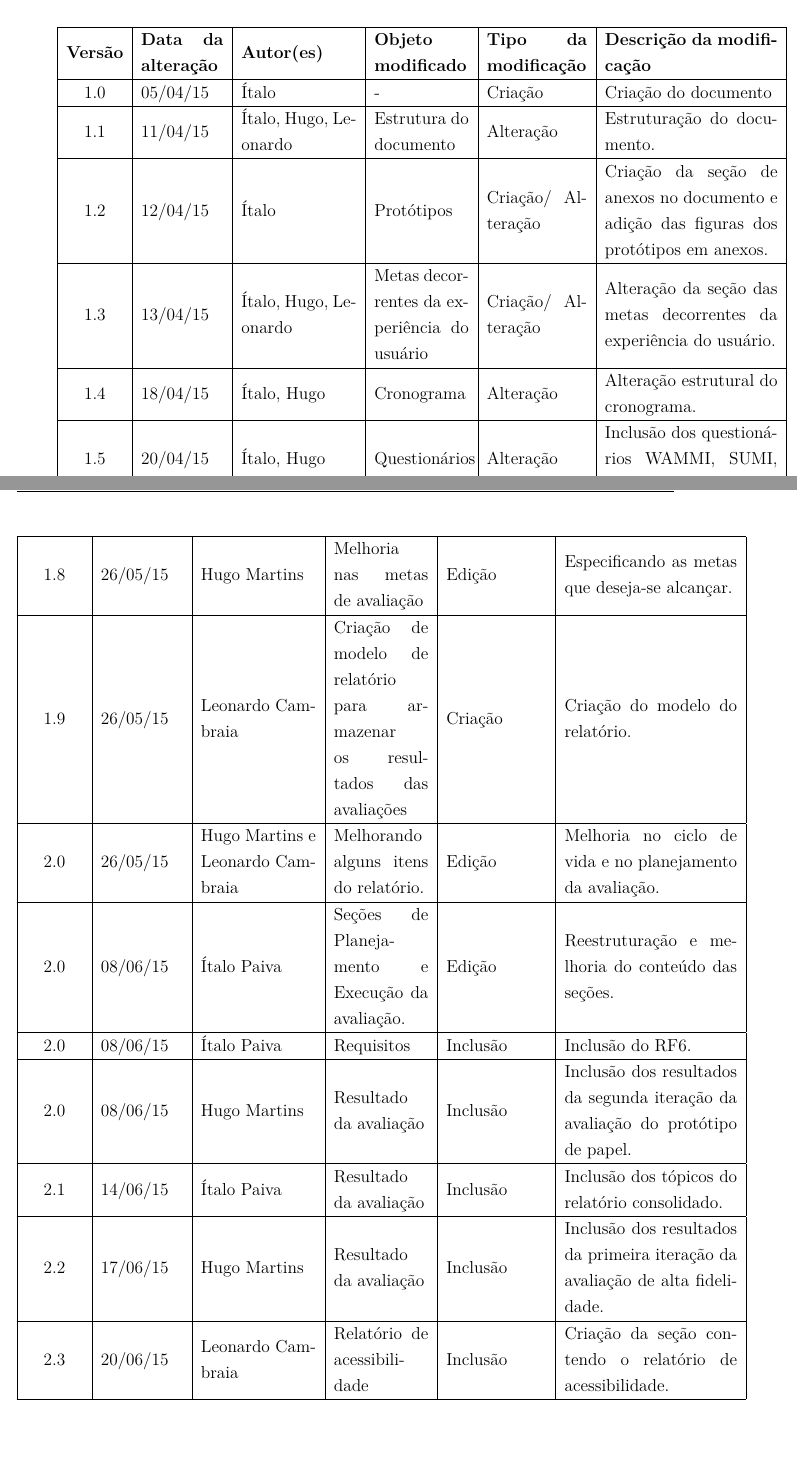
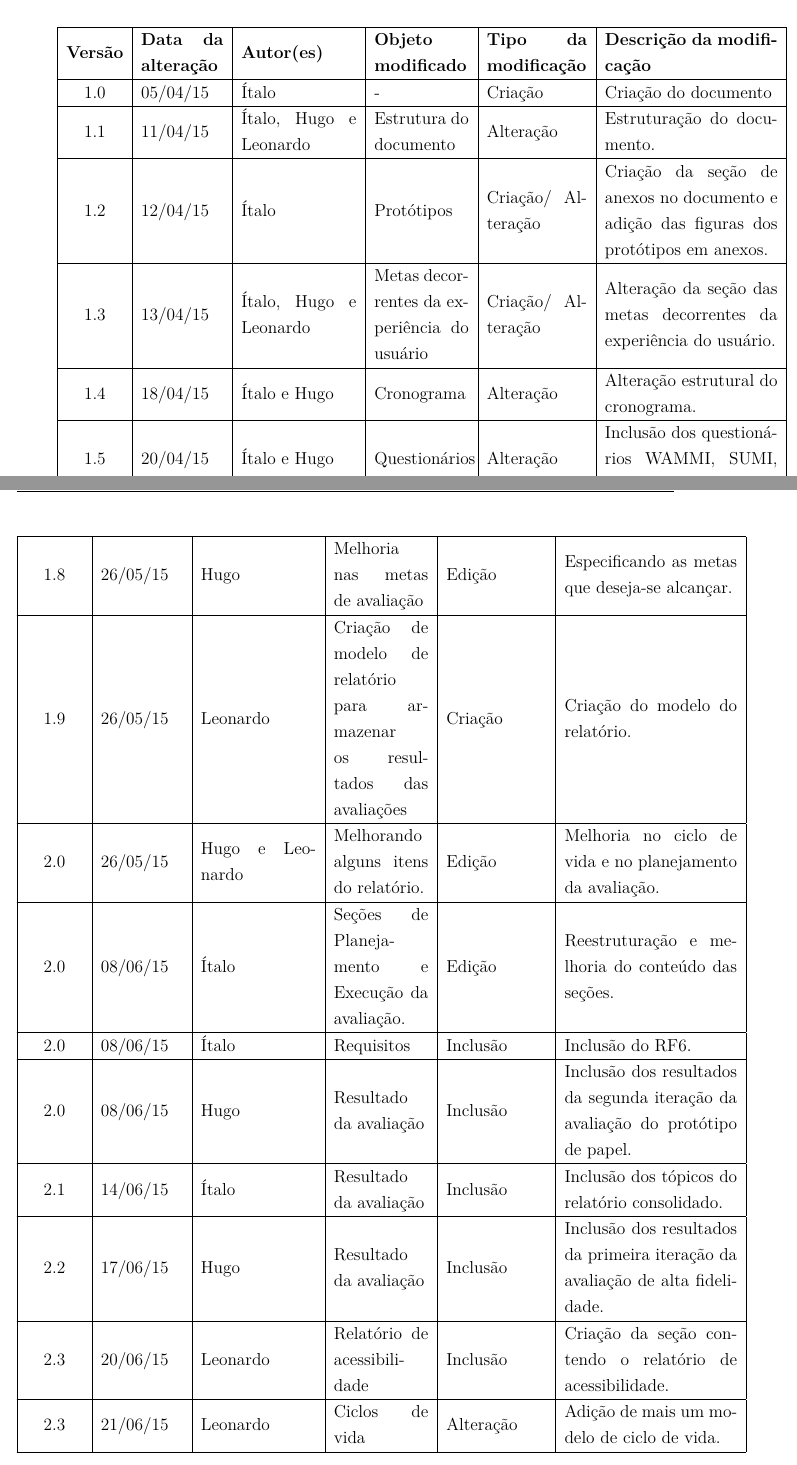
Before and after one commit to italopaiva/Relatorio-IHC_2015, a LaTeX thesis (ihc.tex, which reads editaveis/historico_versoes.tex): two parts of pages 13 and 14 of 110, joined at a grey line, cut so that both start at the same text. Compiled offline with pdfLaTeX.

Commit message:
Adicionando novo ciclo de vida e ajustes

```diff
--- a/editaveis/historico_versoes.tex
+++ b/editaveis/historico_versoes.tex
@@ -11,19 +11,19 @@
   1.0 & 05/04/15 & Ítalo & - & Criação & Criação do documento\\
 
   \hline
-  1.1 & 11/04/15 & Ítalo, Hugo, Leonardo & Estrutura do documento & Alteração & Estruturação do documento.\\
+  1.1 & 11/04/15 & Ítalo, Hugo e Leonardo & Estrutura do documento & Alteração & Estruturação do documento.\\
 
   \hline
   1.2 & 12/04/15 & Ítalo & Protótipos & Criação/ Alteração & Criação da seção de anexos no documento e adição das figuras dos protótipos em anexos.\\
 
   \hline
-  1.3 & 13/04/15 & Ítalo, Hugo, Leonardo & Metas decorrentes da experiência do usuário & Criação/ Alteração & Alteração da seção das metas decorrentes da experiência do usuário.\\
+  1.3 & 13/04/15 & Ítalo, Hugo e Leonardo & Metas decorrentes da experiência do usuário & Criação/ Alteração & Alteração da seção das metas decorrentes da experiência do usuário.\\
 
   \hline
-  1.4 & 18/04/15 & Ítalo, Hugo & Cronograma & Alteração & Alteração estrutural do cronograma.\\
+  1.4 & 18/04/15 & Ítalo e Hugo & Cronograma & Alteração & Alteração estrutural do cronograma.\\
 
   \hline
-  1.5 & 20/04/15 & Ítalo, Hugo & Questionários & Alteração & Inclusão dos questionários WAMMI, SUMI, ASQ, PSSUQ e QUIS.\\
+  1.5 & 20/04/15 & Ítalo e Hugo & Questionários & Alteração & Inclusão dos questionários WAMMI, SUMI, ASQ, PSSUQ e QUIS.\\
 
   \hline
   1.5 & 21/04/15 & Leonardo & Questionários & Alteração & Inclusão do questionário ErgoList.\\
@@ -44,31 +44,34 @@
   1.7 & 24/05/15 & Ítalo & Estudo dos questionários & Inclusão & Incluindo as questões do questionário WAMMI, ASQ e PSSUQ.\\
 
   \hline
-  1.8 & 26/05/15 & Hugo Martins & Melhoria nas metas de avaliação & Edição & Especificando as metas que deseja-se alcançar.\\
+  1.8 & 26/05/15 & Hugo & Melhoria nas metas de avaliação & Edição & Especificando as metas que deseja-se alcançar.\\
 
   \hline
-  1.9 & 26/05/15 & Leonardo Cambraia & Criação de modelo de relatório para armazenar os resultados das avaliações & Criação & Criação do modelo do relatório.\\
+  1.9 & 26/05/15 & Leonardo & Criação de modelo de relatório para armazenar os resultados das avaliações & Criação & Criação do modelo do relatório.\\
 
   \hline
-  2.0 & 26/05/15 & Hugo Martins e Leonardo Cambraia & Melhorando alguns itens do relatório. & Edição & Melhoria no ciclo de vida e no planejamento da avaliação.\\
+  2.0 & 26/05/15 & Hugo e Leonardo & Melhorando alguns itens do relatório. & Edição & Melhoria no ciclo de vida e no planejamento da avaliação.\\
 
   \hline
-  2.0 & 08/06/15 & Ítalo Paiva & Seções de Planejamento e Execução da avaliação. & Edição & Reestruturação e melhoria do conteúdo das seções.\\
+  2.0 & 08/06/15 & Ítalo & Seções de Planejamento e Execução da avaliação. & Edição & Reestruturação e melhoria do conteúdo das seções.\\
 
   \hline
-  2.0 & 08/06/15 & Ítalo Paiva & Requisitos & Inclusão & Inclusão do RF6.\\
+  2.0 & 08/06/15 & Ítalo & Requisitos & Inclusão & Inclusão do RF6.\\
 
   \hline
-  2.0 & 08/06/15 & Hugo Martins & Resultado da avaliação & Inclusão & Inclusão dos resultados da segunda iteração da avaliação do protótipo de papel.\\
+  2.0 & 08/06/15 & Hugo & Resultado da avaliação & Inclusão & Inclusão dos resultados da segunda iteração da avaliação do protótipo de papel.\\
   \hline
 
-  2.1 & 14/06/15 & Ítalo Paiva & Resultado da avaliação & Inclusão & Inclusão dos tópicos do relatório consolidado.\\
+  2.1 & 14/06/15 & Ítalo & Resultado da avaliação & Inclusão & Inclusão dos tópicos do relatório consolidado.\\
   \hline
 
-  2.2 & 17/06/15 & Hugo Martins & Resultado da avaliação & Inclusão & Inclusão dos resultados da primeira iteração da avaliação de alta fidelidade.\\
+  2.2 & 17/06/15 & Hugo & Resultado da avaliação & Inclusão & Inclusão dos resultados da primeira iteração da avaliação de alta fidelidade.\\
   \hline
 
-  2.3 & 20/06/15 & Leonardo Cambraia & Relatório de acessibilidade & Inclusão & Criação da seção contendo o relatório de acessibilidade.\\
+  2.3 & 20/06/15 & Leonardo & Relatório de acessibilidade & Inclusão & Criação da seção contendo o relatório de acessibilidade.\\
+  \hline
+
+  2.3 & 21/06/15 & Leonardo & Ciclos de vida & Alteração & Adição de mais um modelo de ciclo de vida.\\
   \hline
   %   \end{tabular}
 \end{longtable}
```
Also changed, not shown: editaveis/ciclo_de_vida.tex (+27 -8 lines).
